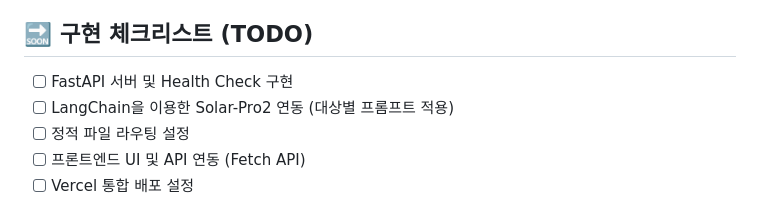
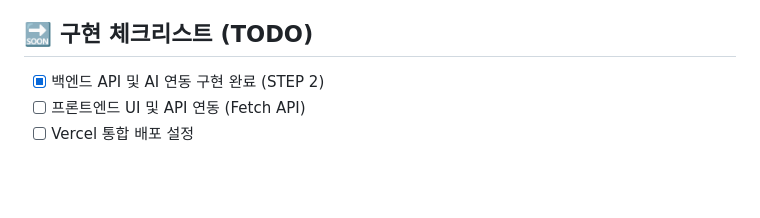
Before and after one commit to ming-1209/BizTalk_GeminiCLI, a Markdown page: GEMINI.md, the part around the change. Rendered like a GitHub page; blank space fills up the shorter version.

Commit message:
Update docs: PRD and GEMINI.md marked STEP 2 as complete

```diff
--- a/GEMINI.md
+++ b/GEMINI.md
@@ -59,9 +59,7 @@ uvicorn main:app --reload --port 8000
 - `my-rules.md`: AI 어시스턴트의 행동 강령 및 작업 제한 사항
 
 ## 🔜 구현 체크리스트 (TODO)
-- [ ] FastAPI 서버 및 Health Check 구현
-- [ ] LangChain을 이용한 Solar-Pro2 연동 (대상별 프롬프트 적용)
-- [ ] 정적 파일 라우팅 설정
+- [x] 백엔드 API 및 AI 연동 구현 완료 (STEP 2)
 - [ ] 프론트엔드 UI 및 API 연동 (Fetch API)
 - [ ] Vercel 통합 배포 설정
 
```
Also changed, not shown: PRD_업무말투변환기.md (+14 -14 lines).
